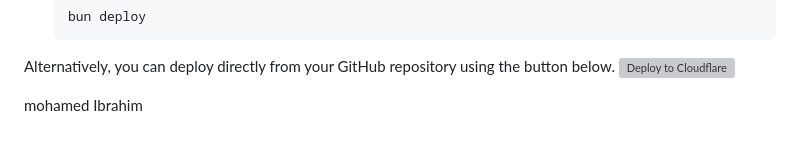
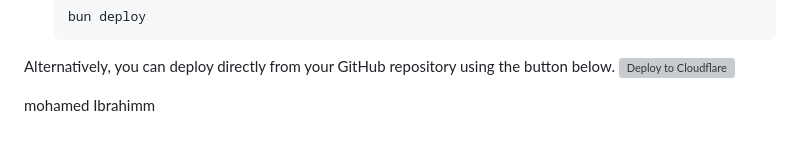
Before and after one commit to ibrahimhumayun0614/baraha-mess, a Markdown page: README.md, the part around the change. Rendered like a GitHub page; grey boxes are pictures that could not be loaded.

```diff
--- a/README.md
+++ b/README.md
@@ -66,4 +66,4 @@ Alternatively, you can deploy directly from your GitHub repository using the but
 [![Deploy to Cloudflare](https://deploy.workers.cloudflare.com/button)](https://deploy.workers.cloudflare.com/?url=https://github.com/ibrahimhumayun0614/baraha-mess)
 
 
-mohamed Ibrahim
+mohamed Ibrahimm
```
